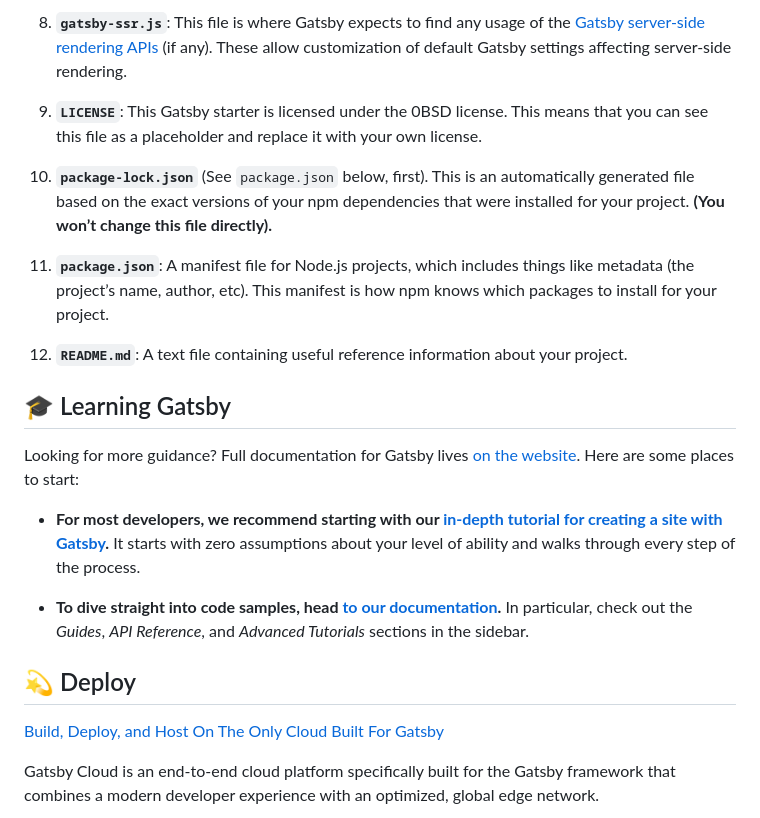
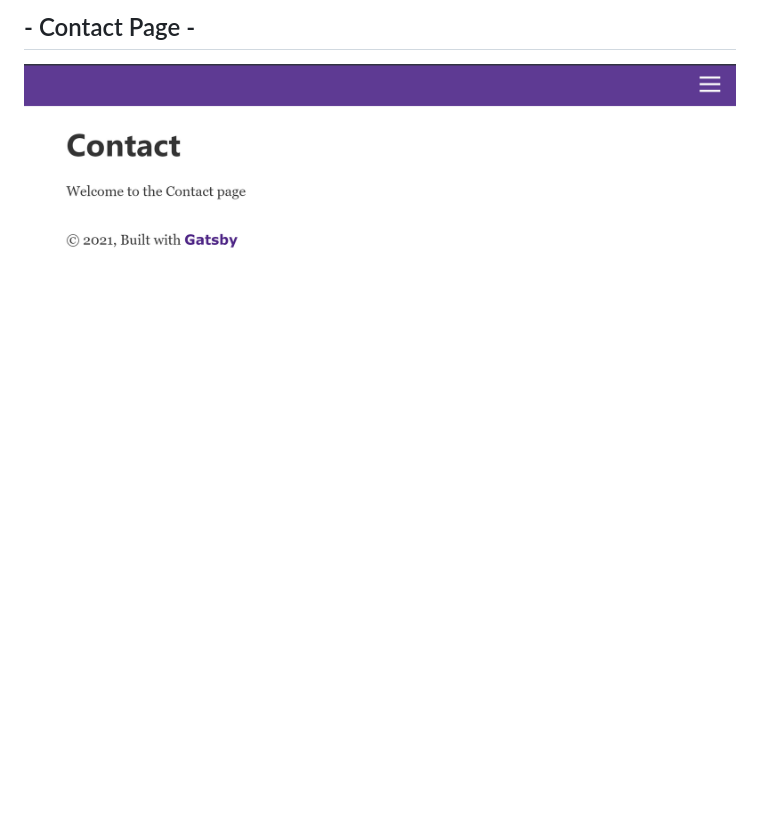
Before and after one commit to nikkipeel/gatsby-burger-menu, a Markdown page: README.md, the part around the change printed below. Drawn GitHub-style; pictures changed too: src/images/gatsby-burger-contact.png (added); blank space fills up the shorter version.

```diff
--- a/README.md
+++ b/README.md
@@ -75,25 +19,2 @@ A quick look at the top-level files and directories you'll see in a Gatsby proje
-8.  **`gatsby-ssr.js`**: This file is where Gatsby expects to find any usage of the [Gatsby server-side rendering APIs](https://www.gatsbyjs.com/docs/ssr-apis/) (if any). These allow customization of default Gatsby settings affecting server-side rendering.
-
-9.  **`LICENSE`**: This Gatsby starter is licensed under the 0BSD license. This means that you can see this file as a placeholder and replace it with your own license.
-
-10. **`package-lock.json`** (See `package.json` below, first). This is an automatically generated file based on the exact versions of your npm dependencies that were installed for your project. **(You won’t change this file directly).**
-
-11. **`package.json`**: A manifest file for Node.js projects, which includes things like metadata (the project’s name, author, etc). This manifest is how npm knows which packages to install for your project.
-
-12. **`README.md`**: A text file containing useful reference information about your project.
-
-## 🎓 Learning Gatsby
-
-Looking for more guidance? Full documentation for Gatsby lives [on the website](https://www.gatsbyjs.com/). Here are some places to start:
-
-- **For most developers, we recommend starting with our [in-depth tutorial for creating a site with Gatsby](https://www.gatsbyjs.com/tutorial/).** It starts with zero assumptions about your level of ability and walks through every step of the process.
-
-- **To dive straight into code samples, head [to our documentation](https://www.gatsbyjs.com/docs/).** In particular, check out the _Guides_, _API Reference_, and _Advanced Tutorials_ sections in the sidebar.
-
-## 💫 Deploy
-
-[Build, Deploy, and Host On The Only Cloud Built For Gatsby](https://www.gatsbyjs.com/cloud/)
-
-Gatsby Cloud is an end-to-end cloud platform specifically built for the Gatsby framework that combines a modern developer experience with an optimized, global edge network.
-
-<!-- AUTO-GENERATED-CONTENT:END -->
+<h2>- Contact Page  -</h2>
+  <img src="src/images/gatsby-burger-contact.png" alt="Contact Page" width="100%" height="auto">
```
Also changed, not shown: other parts of README.md (+13 -69 lines), src/images/burger-menu-home.png (added), src/images/gatsby-burger-about.png (added), src/images/gatsby-burger-menu.png (added).
